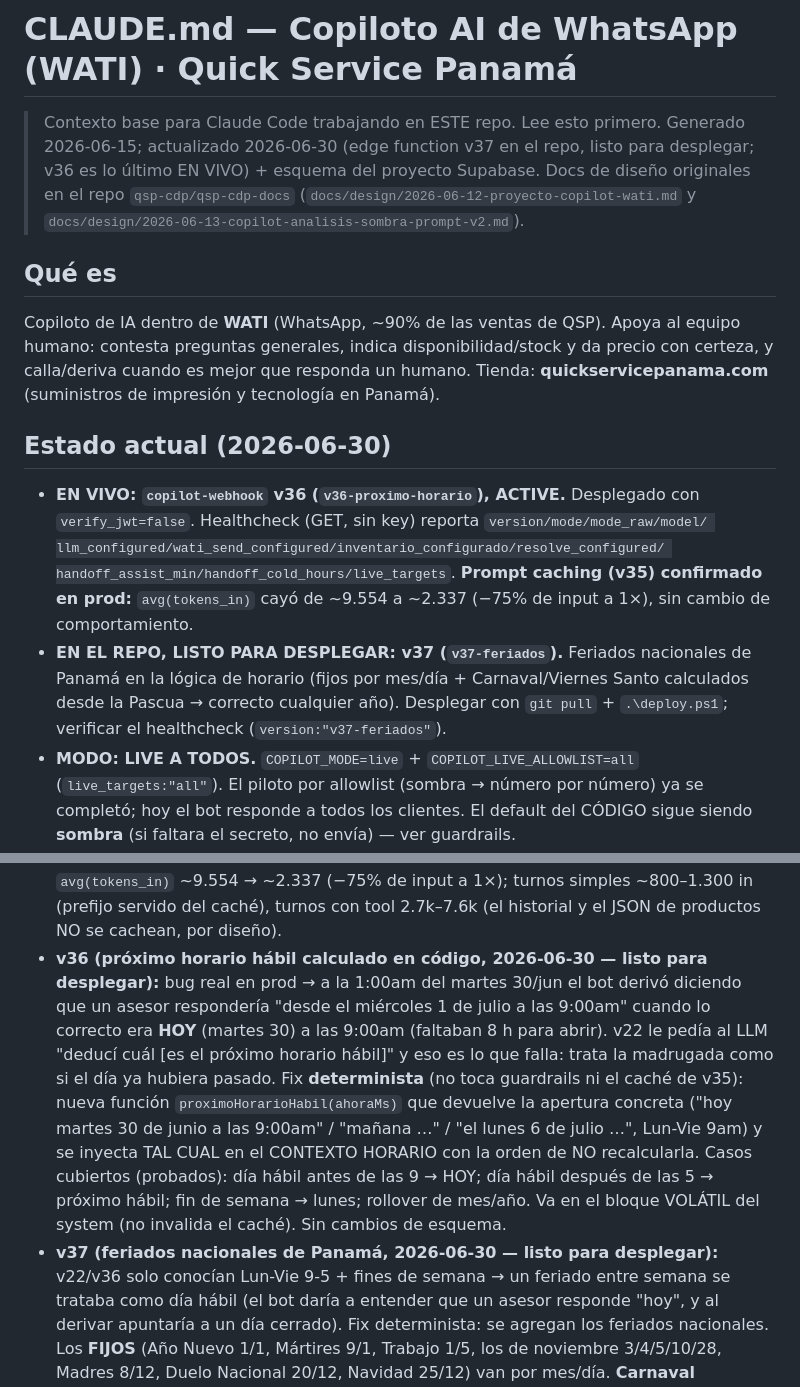
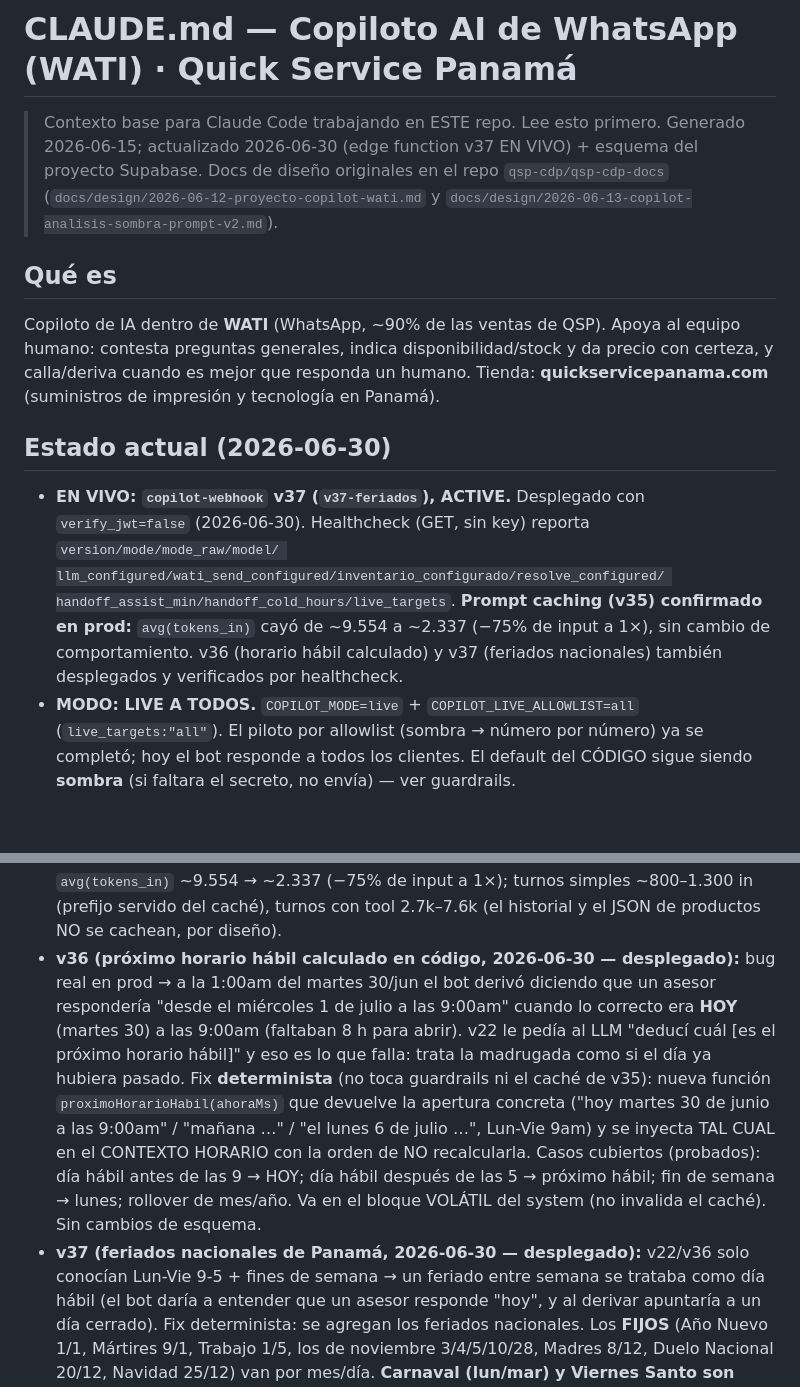
Before and after one commit to qsp-cdp/qsp-ai-agent-wati, a Markdown page: CLAUDE.md, 2 parts joined by grey strips. Rendered like a GitHub page; blank space fills up the shorter version.

Commit message:
docs: marcar v35/v36/v37 como EN VIVO (desplegados y verificados por healthcheck)
Solo documentación (CLAUDE.md/README): el estado real en producción es v37
(`v37-feriados`), confirmado por healthcheck. v35 (prompt caching), v36 (próximo
horario hábil) y v37 (feriados) están los tres desplegados. Sin cambios de código.

Co-Authored-By: Claude Opus 4.8 (1M context) <noreply@anthropic.com>
Claude-Session: https://claude.ai/code/session_018FZr1C6YFuf16xFvL2o35v

```diff
--- a/CLAUDE.md
+++ b/CLAUDE.md
@@ -1,8 +1,8 @@
 # CLAUDE.md — Copiloto AI de WhatsApp (WATI) · Quick Service Panamá
 
 > Contexto base para Claude Code trabajando en ESTE repo. Lee esto primero.
-> Generado 2026-06-15; actualizado 2026-06-30 (edge function v37 en el repo, listo para
-> desplegar; v36 es lo último EN VIVO) + esquema del proyecto Supabase. Docs de diseño originales en el repo
+> Generado 2026-06-15; actualizado 2026-06-30 (edge function v37 EN VIVO) + esquema del
+> proyecto Supabase. Docs de diseño originales en el repo
 > `qsp-cdp/qsp-cdp-docs` (`docs/design/2026-06-12-proyecto-copilot-wati.md` y
 > `docs/design/2026-06-13-copilot-analisis-sombra-prompt-v2.md`).
 
@@ -13,14 +13,12 @@ con certeza, y calla/deriva cuando es mejor que responda un humano. Tienda:
 **quickservicepanama.com** (suministros de impresión y tecnología en Panamá).
 
 ## Estado actual (2026-06-30)
-- **EN VIVO: `copilot-webhook` v36 (`v36-proximo-horario`), ACTIVE.** Desplegado con
-  `verify_jwt=false`. Healthcheck (GET, sin key) reporta `version/mode/mode_raw/model/
+- **EN VIVO: `copilot-webhook` v37 (`v37-feriados`), ACTIVE.** Desplegado con
+  `verify_jwt=false` (2026-06-30). Healthcheck (GET, sin key) reporta `version/mode/mode_raw/model/
   llm_configured/wati_send_configured/inventario_configurado/resolve_configured/
   handoff_assist_min/handoff_cold_hours/live_targets`. **Prompt caching (v35) confirmado en prod:** `avg(tokens_in)`
-  cayó de ~9.554 a ~2.337 (−75% de input a 1×), sin cambio de comportamiento.
-- **EN EL REPO, LISTO PARA DESPLEGAR: v37 (`v37-feriados`).** Feriados nacionales de Panamá en la lógica de
-  horario (fijos por mes/día + Carnaval/Viernes Santo calculados desde la Pascua → correcto cualquier año).
-  Desplegar con `git pull` + `.\deploy.ps1`; verificar el healthcheck (`version:"v37-feriados"`).
+  cayó de ~9.554 a ~2.337 (−75% de input a 1×), sin cambio de comportamiento. v36 (horario hábil calculado)
+  y v37 (feriados nacionales) también desplegados y verificados por healthcheck.
 - **MODO: LIVE A TODOS.** `COPILOT_MODE=live` + `COPILOT_LIVE_ALLOWLIST=all`
   (`live_targets:"all"`). El piloto por allowlist (sombra → número por número) ya se
   completó; hoy el bot responde a todos los clientes. El default del CÓDIGO sigue
@@ -142,7 +140,7 @@ con certeza, y calla/deriva cuando es mejor que responda un humano. Tienda:
   Sin cambios de esquema. **Desplegado y confirmado en prod (2026-06-30):** `avg(tokens_in)` ~9.554 → ~2.337
   (−75% de input a 1×); turnos simples ~800–1.300 in (prefijo servido del caché), turnos con tool 2.7k–7.6k
   (el historial y el JSON de productos NO se cachean, por diseño).
-- **v36 (próximo horario hábil calculado en código, 2026-06-30 — listo para desplegar):** bug real en prod
+- **v36 (próximo horario hábil calculado en código, 2026-06-30 — desplegado):** bug real en prod
   → a la 1:00am del martes 30/jun el bot derivó diciendo que un asesor respondería "desde el miércoles 1 de
   julio a las 9:00am" cuando lo correcto era **HOY** (martes 30) a las 9:00am (faltaban 8 h para abrir). v22
   le pedía al LLM "deducí cuál [es el próximo horario hábil]" y eso es lo que falla: trata la madrugada como
@@ -152,7 +150,7 @@ con certeza, y calla/deriva cuando es mejor que responda un humano. Tienda:
   orden de NO recalcularla. Casos cubiertos (probados): día hábil antes de las 9 → HOY; día hábil después de
   las 5 → próximo hábil; fin de semana → lunes; rollover de mes/año. Va en el bloque VOLÁTIL del system (no
   invalida el caché). Sin cambios de esquema.
-- **v37 (feriados nacionales de Panamá, 2026-06-30 — listo para desplegar):** v22/v36 solo conocían Lun-Vie
+- **v37 (feriados nacionales de Panamá, 2026-06-30 — desplegado):** v22/v36 solo conocían Lun-Vie
   9-5 + fines de semana → un feriado entre semana se trataba como día hábil (el bot daría a entender que un
   asesor responde "hoy", y al derivar apuntaría a un día cerrado). Fix determinista: se agregan los feriados
   nacionales. Los **FIJOS** (Año Nuevo 1/1, Mártires 9/1, Trabajo 1/5, los de noviembre 3/4/5/10/28, Madres
```
Also changed, not shown: README.md (+4 -4 lines).
